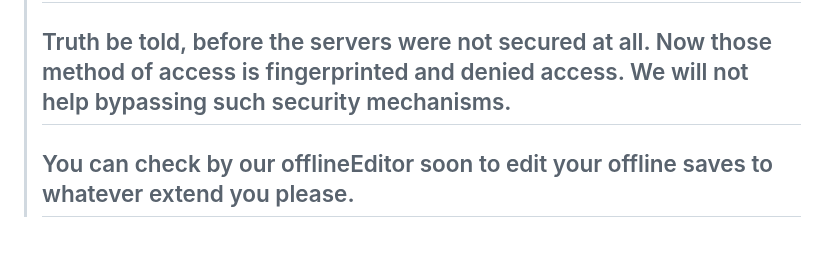
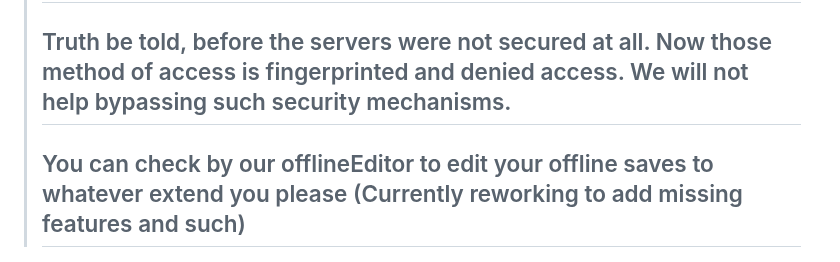
Before and after one commit to RogueEdit/pyRogue, a Markdown page: README.md, the part around the change. Drawn GitHub-style.

```diff
--- a/README.md
+++ b/README.md
@@ -1,7 +1,7 @@
 # pyRogue
 > ## **pyRogue** is a educational project. For now it is only a proof-of-concept. The servers are now secured so do not access them!
 > ## Truth be told, before the servers were not secured at all. Now those method of access is fingerprinted and denied access. We will not help bypassing such security mechanisms.
-> ## You can check by our offlineEditor soon to edit your offline saves to whatever extend you please.
+> ## You can check by our offlineEditor  to edit your offline saves to whatever extend you please (Currently reworking to add missing features and such)
 ![Preview Image](.github/previews/main.png)
 
 [Regarding Bans and Limited Accounts](https://github.com/RogueEdit/onlineRogueEditor?tab=readme-ov-file#regarding-bans-and-limited-accounts)
```
